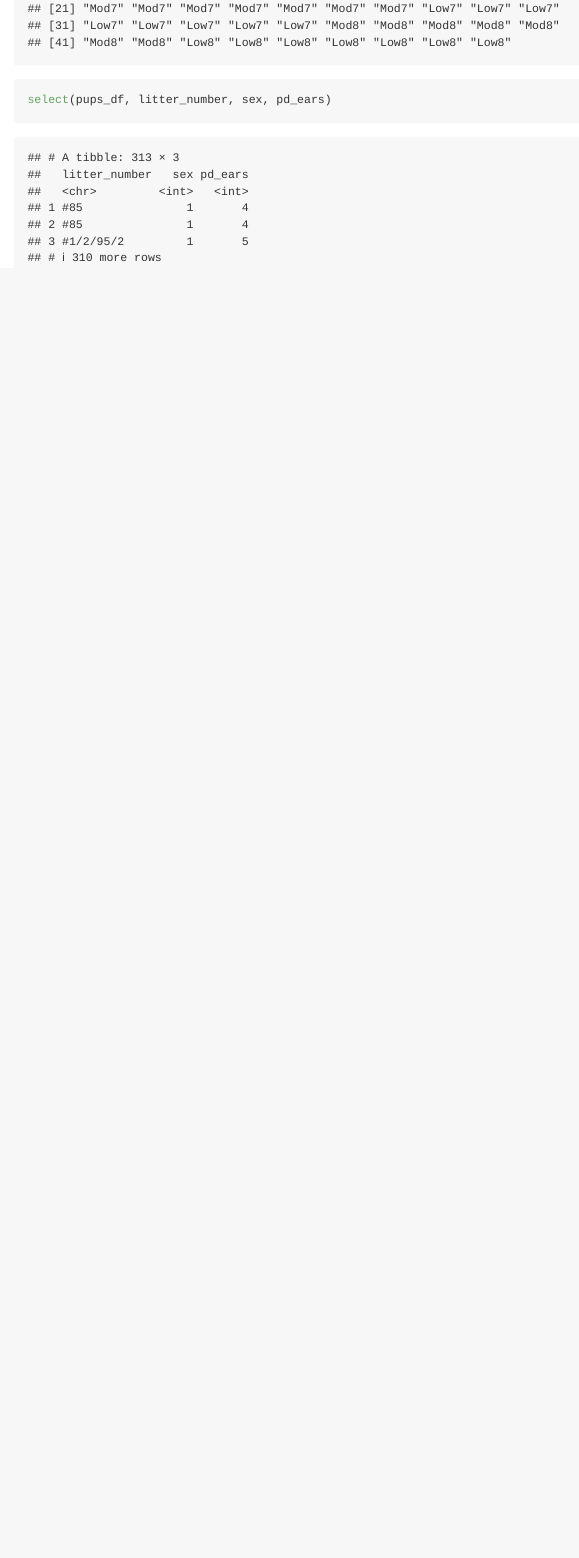
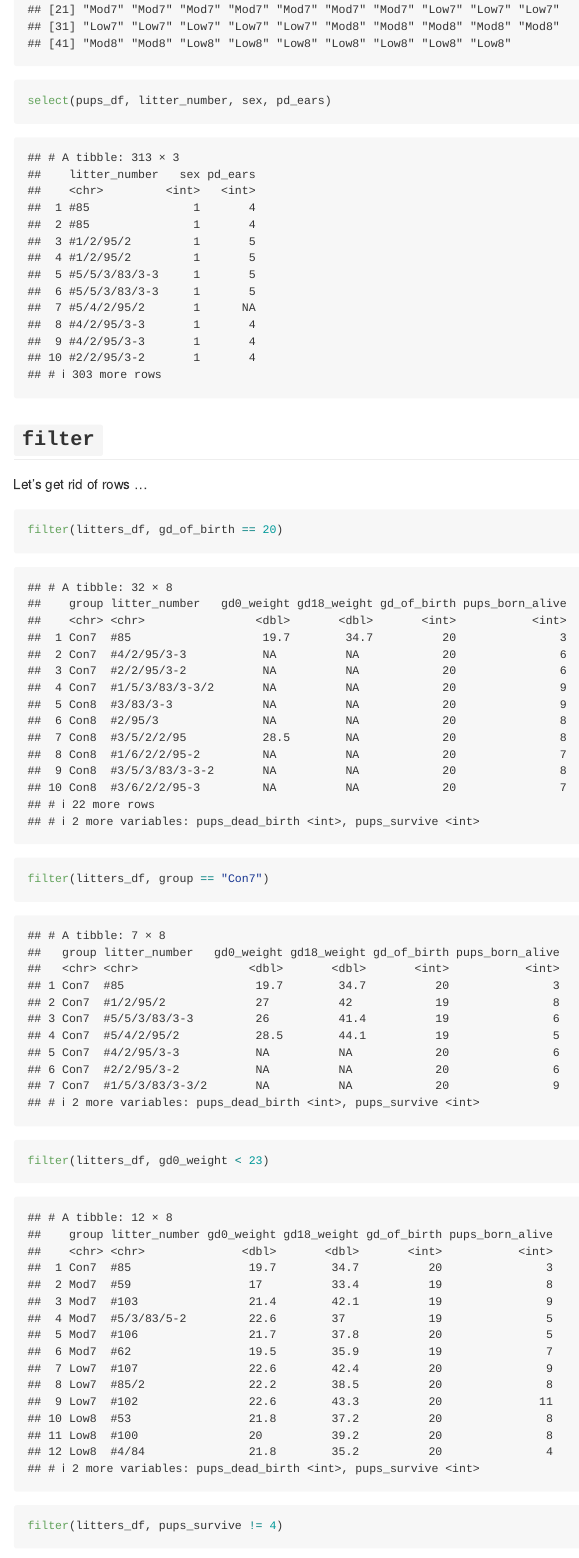
Before and after one commit to liny0907/data_wrangling_i, an R Markdown document (data_manipulation.Rmd): the page in a window 1100 px wide, from 3280 px down before the commit and from 4490 px down after it, so that both start at the same text. Rendered offline with R 4.5, knitr and Pandoc, with nearby package versions; column names are cleaned by a stand-in for the janitor package.

Commit message:
filtering!!

````diff
--- a/data_manipulation.Rmd
+++ b/data_manipulation.Rmd
@@ -9,7 +9,6 @@ output: github_document
 
 ```{r}
 library(tidyverse)
-options(tibble.print_min = 3)
 
 litters_df = read_csv("./data/FAS_litters.csv",
   col_types = "ccddiiii")
@@ -42,3 +41,15 @@ pull(litters_df, group)
 ```{r}
 select(pups_df, litter_number, sex, pd_ears)
 ```
+
+
+## `filter`
+
+Let's get rid of rows ...
+
+
+```{r}
+filter(litters_df, gd_of_birth == 20)
+filter(litters_df, group == "Con7")
+filter(litters_df, gd0_weight < 23)
+filter(litters_df, pups_survive != 4)
````
Also changed, not shown: data_manipulation.md, data_manipulation.Rmd (6 more changed lines).
